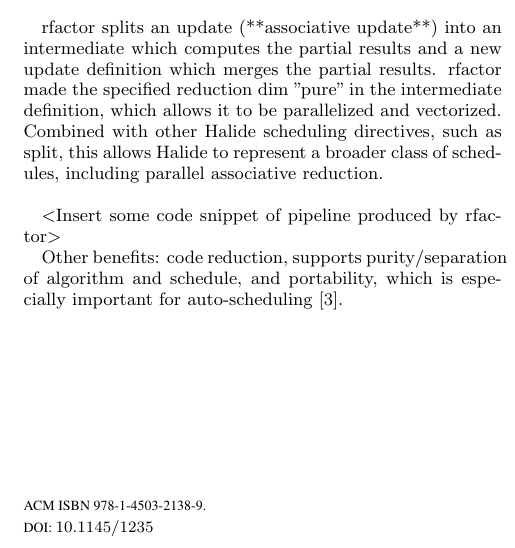
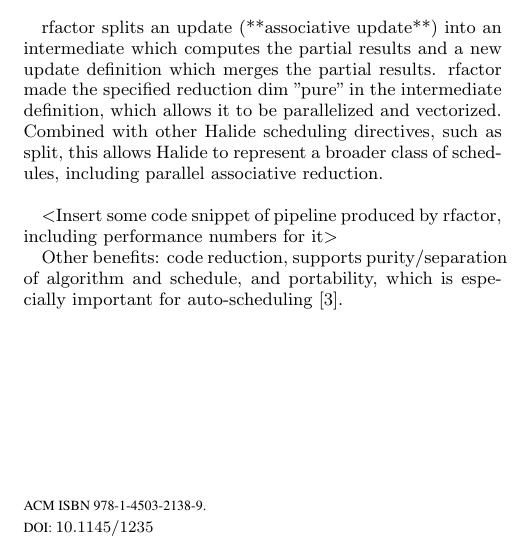
Before and after one commit to halide/associative_reductions_paper, a LaTeX document (main.tex, which reads introduction.tex): part of one column of page 1 of 3, cut so that both start at the same text. Compiled offline with pdfLaTeX.

Commit message:
Added note to put some perf numbers in intro

```diff
--- a/introduction.tex
+++ b/introduction.tex
@@ -6,6 +6,6 @@ However, Halide did not support parallel or *vectorized* reductions till now wit
 
 rfactor splits an update (**associative update**) into an intermediate which computes the partial results and a new update definition which merges the partial results. rfactor made the specified reduction dim "pure" in the intermediate definition, which allows it to be parallelized and vectorized. Combined with other Halide scheduling directives, such as split, this allows Halide to represent a broader class of schedules, including parallel associative reduction. \\
 
-<Insert some code snippet of pipeline produced by rfactor>
+<Insert some code snippet of pipeline produced by rfactor, including performance numbers for it>
 
 Other benefits: code reduction, supports purity/separation of algorithm and schedule, and portability, which is especially important for auto-scheduling \cite{Mullapudi:2016:ASH:2897824.2925952}. \\
```
